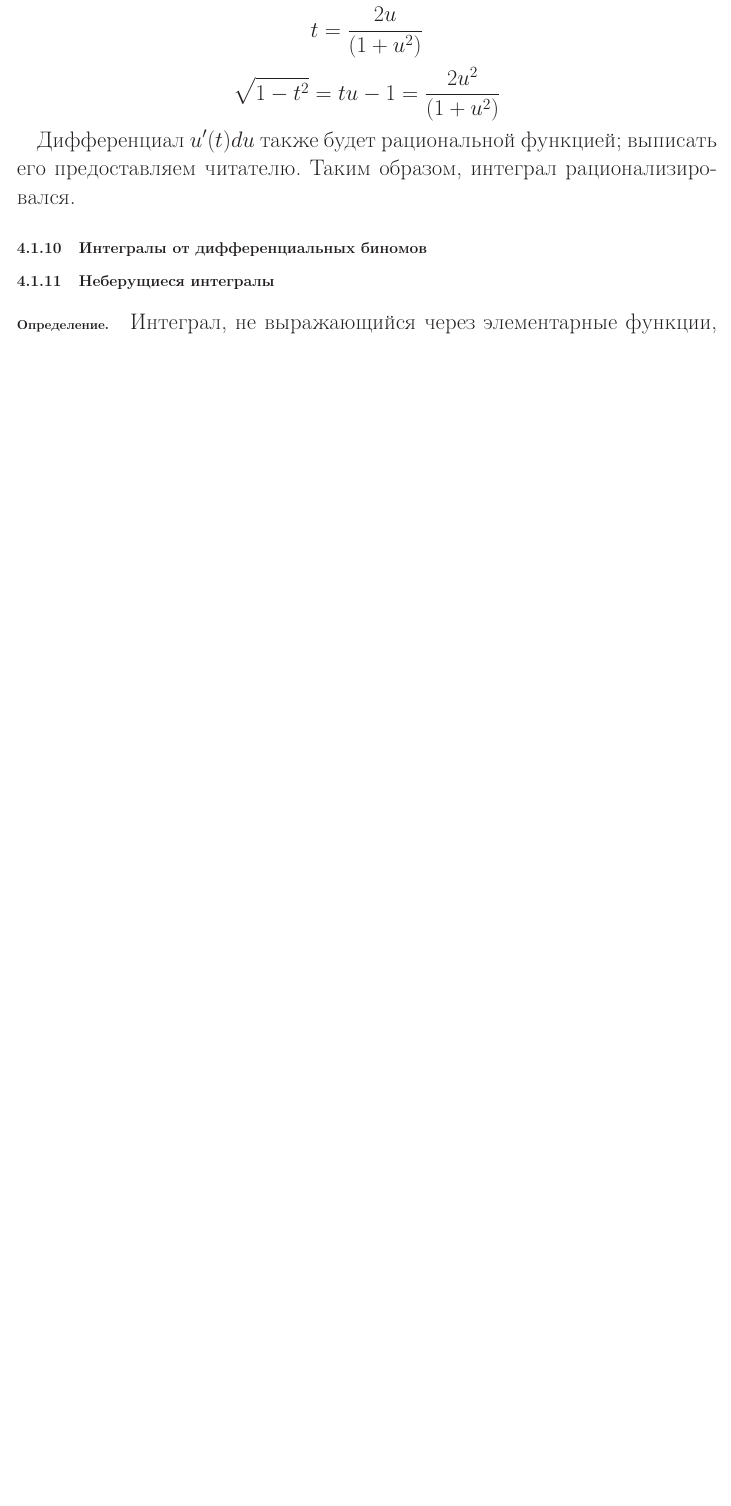
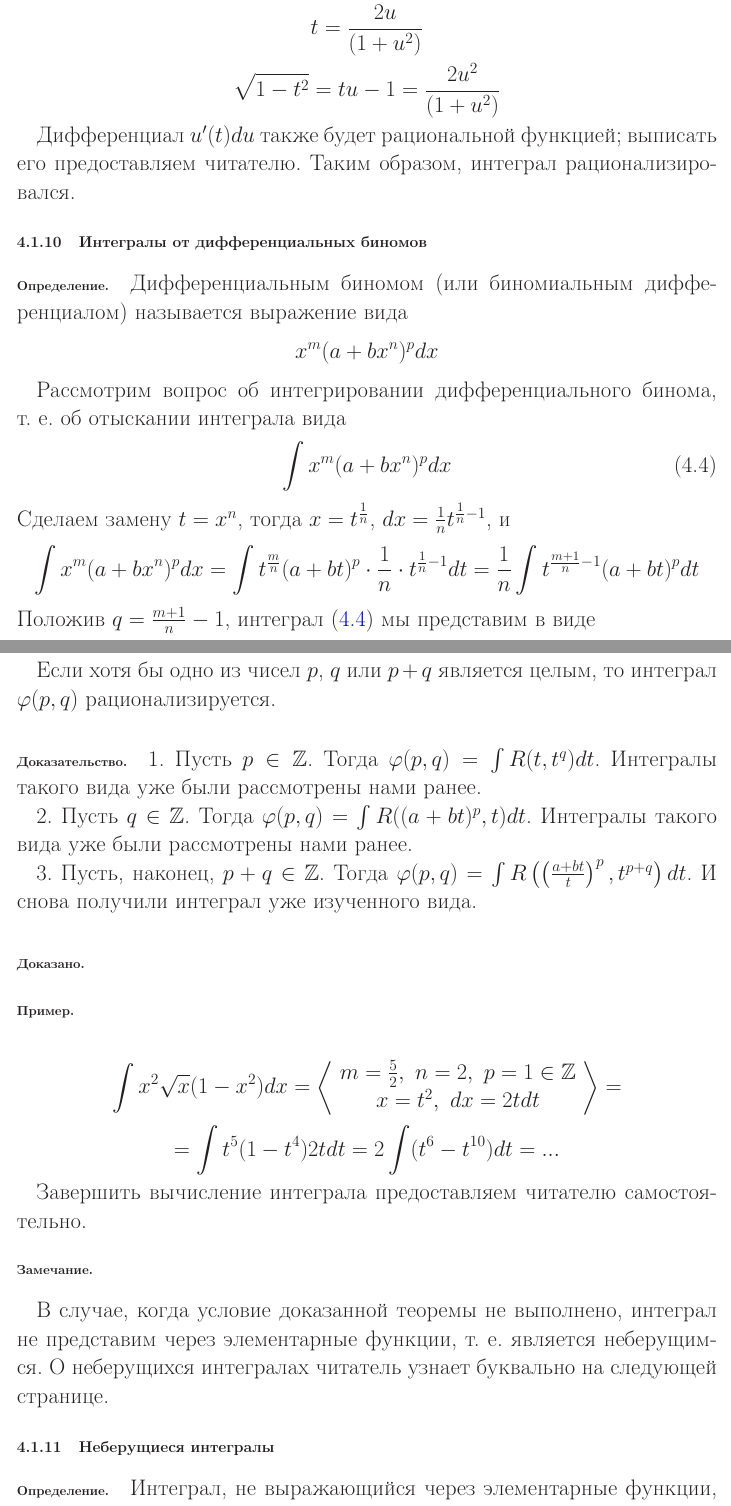
Before and after one commit to nickkolok/chas-matan, a LaTeX document (Konsp_tex/main.tex, which reads Konsp_tex/sub_integraly_ot_differencialnyh_binomov.tex): part of page 49 of 52 before the commit and two parts of pages 49 and 50 of 53 after it, the two joined at a grey line, cut so that both start at the same text, the shorter picture padded with empty space. Compiled offline with LaTeX, dvips and Ghostscript.

Commit message:
Дифференциальные биномы

```diff
--- /dev/null
+++ b/Konsp_tex/sub_integraly_ot_differencialnyh_binomov.tex
@@ -0,0 +1,38 @@
+\opred
+Дифференциальным биномом (или биномиальным дифференциалом) называется выражение вида
+$$x^m(a+bx^n)^p dx$$
+
+Рассмотрим вопрос об интегрировании дифференциального бинома, т.~е. об отыскании интеграла вида
+\begin{equation}\label{integral_ot_diff_binoma}
+\int x^m(a+bx^n)^p dx
+\end{equation}
+Сделаем замену $t=x^n$, тогда $x=t^{\frac{1}{n}}$, $dx=\frac{1}{n}t^{\frac{1}{n}-1}$, и
+$$
+\int x^m(a+bx^n)^p dx=
+\int t^{\frac{m}{n}}(a+bt)^p\cdot \frac{1}{n}\cdot t^{\frac{1}{n}-1}dt=
+\frac{1}{n}\int t^{\frac{m+1}{n}-1}(a+bt)^p dt
+$$
+Положив $q=\frac{m+1}{n}-1$, интеграл (\ref{integral_ot_diff_binoma}) мы представим в виде
+$$\varphi(p,q)=\frac{1}{n}\int t^q(a+bt)^p$$
+
+\subsubsection{Теорема.}
+Если хотя бы одно из чисел $p$, $q$ или $p+q$ является целым, то интеграл $\varphi(p,q)$ рационализируется.
+
+\dokvo
+
+1. Пусть $p\in\Z$. Тогда $\varphi(p,q)=\int R(t,t^q)dt$. Интегралы такого вида уже были рассмотрены нами ранее.
+
+2. Пусть $q\in\Z$. Тогда $\varphi(p,q)=\int R((a+bt)^p,t)dt$. Интегралы такого вида уже были рассмотрены нами ранее.
+
+3. Пусть, наконец, $p+q\in\Z$. Тогда $\varphi(p,q)=\int R\left(\left(\frac{a+bt}{t}\right)^p,t^{p+q}\right)dt$. И снова получили интеграл уже изученного вида.
+
+\dokno
+
+\subsubsection{Пример.}
+$$\int x^2 \sqrt{x}(1-x^2)dx\begin{zamena}m=\frac{5}{2},~n=2,~p=1\in\Z\\x=t^2,~dx=2tdt\end{zamena}$$$$=
+\int t^5(1-t^4)2tdt=2\int (t^6-t^{10}) dt=...$$
+
+Завершить вычисление интеграла предоставляем читателю самостоятельно.
+
+\subsubsection{Замечание.}
+В случае, когда условие  доказанной теоремы не выполнено, интеграл не представим через элементарные функции, т. е. является неберущимся. О неберущихся интегралах читатель узнает буквально на следующей странице.
```
Also changed, not shown: Konsp_tex/ch_integral.tex (+1 -0 lines), Konsp_tex/main.pdf.
